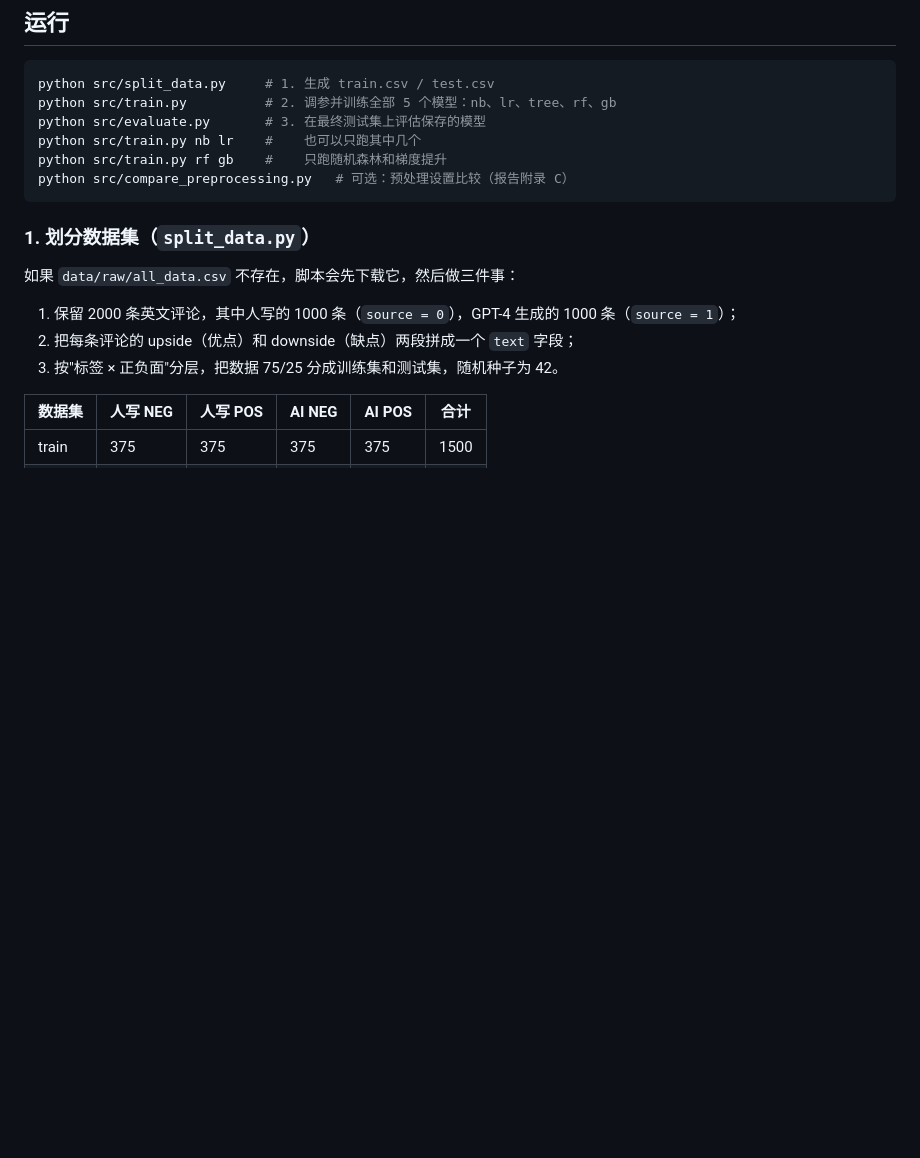
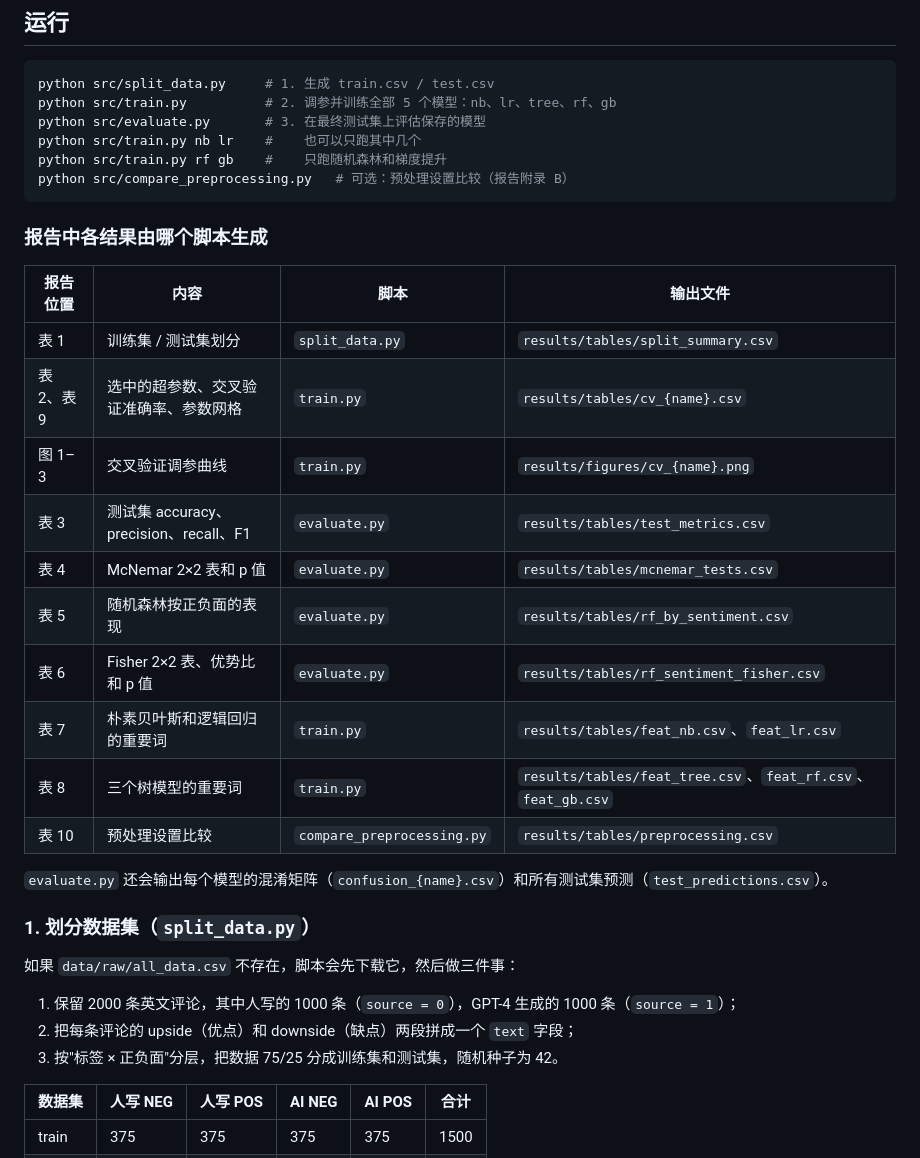
Before and after one commit to Additi0n/Detection-Fake-Hotel-Reviews, a Markdown page: README.zh-CN.md, the part around one of its changes. GitHub-like rendering; blank space fills up the shorter version.

````diff
--- a/README.zh-CN.md
+++ b/README.zh-CN.md
@@ -54,8 +54,26 @@ python src/train.py          # 2. 调参并训练全部 5 个模型：nb、lr、
 python src/evaluate.py       # 3. 在最终测试集上评估保存的模型
 python src/train.py nb lr    #    也可以只跑其中几个
 python src/train.py rf gb    #    只跑随机森林和梯度提升
-python src/compare_preprocessing.py   # 可选：预处理设置比较（报告附录 C）
+python src/compare_preprocessing.py   # 可选：预处理设置比较（报告附录 B）
 ```
+
+### 报告中各结果由哪个脚本生成
+
+| 报告位置 | 内容 | 脚本 | 输出文件 |
+|----------|------|------|----------|
+| 表 1 | 训练集 / 测试集划分 | `split_data.py` | `results/tables/split_summary.csv` |
+| 表 2、表 9 | 选中的超参数、交叉验证准确率、参数网格 | `train.py` | `results/tables/cv_{name}.csv` |
+| 图 1–3 | 交叉验证调参曲线 | `train.py` | `results/figures/cv_{name}.png` |
+| 表 3 | 测试集 accuracy、precision、recall、F1 | `evaluate.py` | `results/tables/test_metrics.csv` |
+| 表 4 | McNemar 2×2 表和 p 值 | `evaluate.py` | `results/tables/mcnemar_tests.csv` |
+| 表 5 | 随机森林按正负面的表现 | `evaluate.py` | `results/tables/rf_by_sentiment.csv` |
+| 表 6 | Fisher 2×2 表、优势比和 p 值 | `evaluate.py` | `results/tables/rf_sentiment_fisher.csv` |
+| 表 7 | 朴素贝叶斯和逻辑回归的重要词 | `train.py` | `results/tables/feat_nb.csv`、`feat_lr.csv` |
+| 表 8 | 三个树模型的重要词 | `train.py` | `results/tables/feat_tree.csv`、`feat_rf.csv`、`feat_gb.csv` |
+| 表 10 | 预处理设置比较 | `compare_preprocessing.py` | `results/tables/preprocessing.csv` |
+
+`evaluate.py` 还会输出每个模型的混淆矩阵（`confusion_{name}.csv`）和所有测试集预测（`test_predictions.csv`）。
+
 
 ### 1. 划分数据集（`split_data.py`）
 
````
Also changed, not shown: other parts of README.zh-CN.md (+1 -1 lines), README.md (+20 -2 lines).
